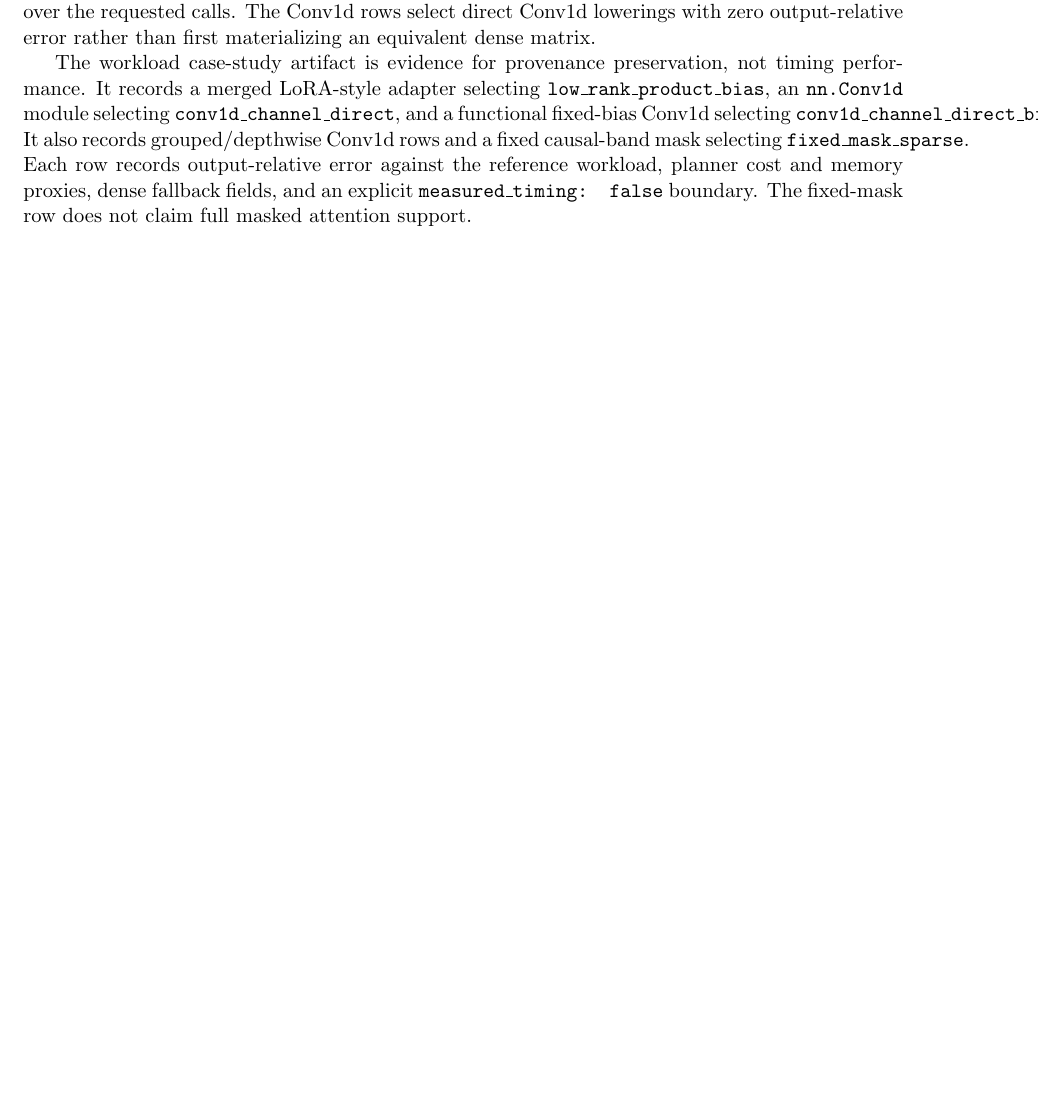
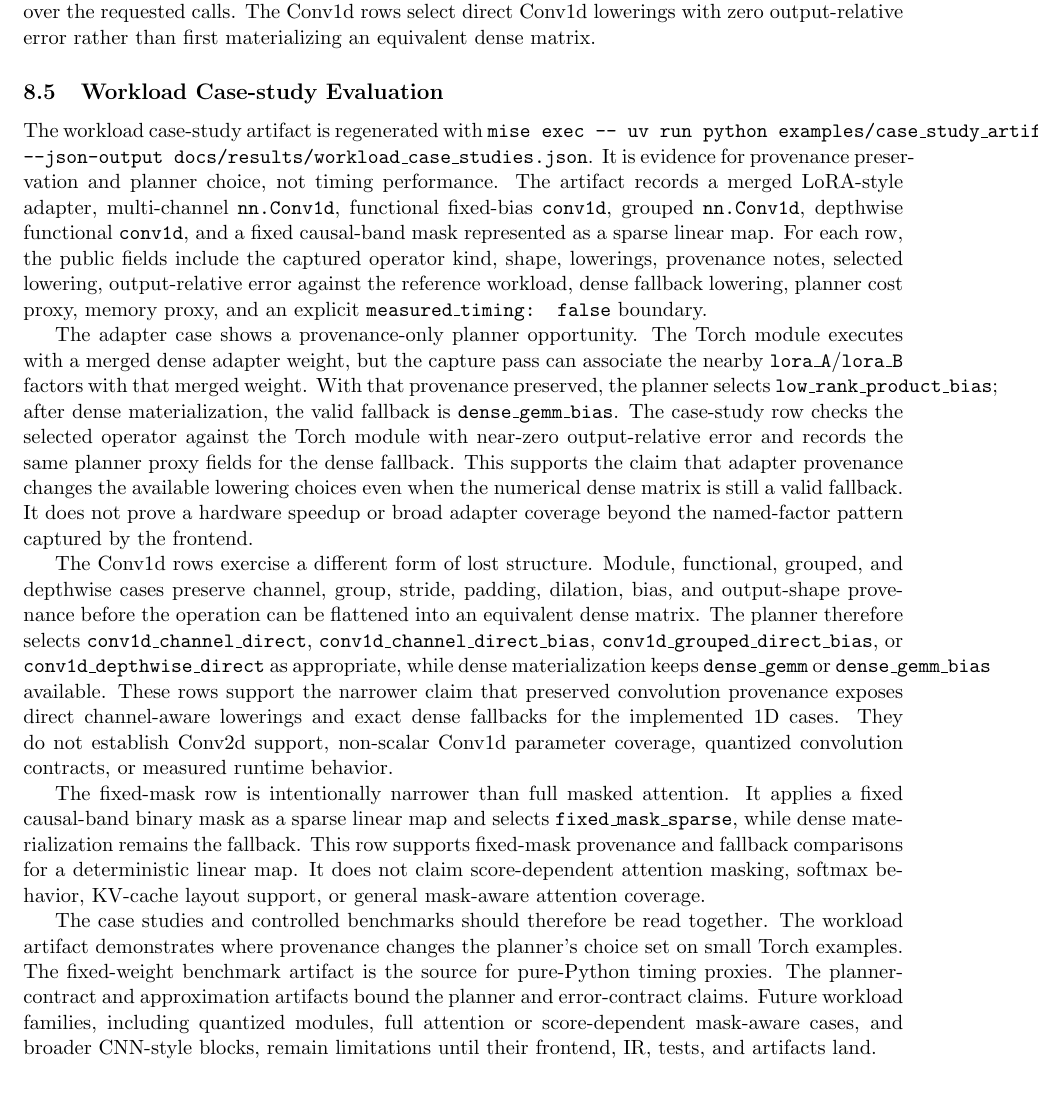
Before and after one commit to alexlopashev/beyond-matmul, a LaTeX paper (whitepaper/main.tex): part of page 7 of 11, cut so that both start at the same text, the shorter picture padded with empty space. Compiled offline with pdfLaTeX.

Commit message:
Draft workload case-study evaluation (#60)
Closes #35.

Reviewed in fresh worktree /Users/sasha/Documents/beyond-matmul-review-60-a5ade10 from origin/main ad99526930a2744e69ae6dc4bb9235b25992bd0e and PR head a5ade1051e3b0df057d18a3308be01472c64fbb0.

Validation:
- git diff --check origin/main...HEAD
- mise exec -- uv run python examples/case_study_artifacts.py --json-output /tmp/beyond-matmul-review-60-a5ade10-workload-case-studies.json
- mise exec -- uv run python -m unittest tests.test_case_study_artifacts
- local clean merge of PR head with origin/main
- scripts/ci_local on the local merge result
- GitHub CI Validate research artifact succeeded on a5ade10

```diff
--- a/whitepaper/main.tex
+++ b/whitepaper/main.tex
@@ -349,16 +349,63 @@ requested calls. The Conv1d rows select direct Conv1d lowerings with zero
 output-relative error rather than first materializing an equivalent dense
 matrix.
 
-The workload case-study artifact is evidence for provenance preservation, not
-timing performance. It records a merged LoRA-style adapter selecting
-\texttt{low\_rank\_product\_bias}, an \texttt{nn.Conv1d} module selecting
-\texttt{conv1d\_channel\_direct}, and a functional fixed-bias Conv1d selecting
-\texttt{conv1d\_channel\_direct\_bias}. It also records grouped/depthwise
-Conv1d rows and a fixed causal-band mask selecting
-\texttt{fixed\_mask\_sparse}. Each row records output-relative error against
-the reference workload, planner cost and memory proxies, dense fallback fields,
-and an explicit \texttt{measured\_timing: false} boundary. The fixed-mask row
-does not claim full masked attention support.
+\subsection{Workload Case-study Evaluation}
+
+The workload case-study artifact is regenerated with \texttt{mise exec -- uv
+run python examples/case\_study\_artifacts.py --json-output
+docs/results/workload\_case\_studies.json}. It is evidence for provenance
+preservation and planner choice, not timing performance. The artifact records a
+merged LoRA-style adapter, multi-channel \texttt{nn.Conv1d}, functional
+fixed-bias \texttt{conv1d}, grouped \texttt{nn.Conv1d}, depthwise functional
+\texttt{conv1d}, and a fixed causal-band mask represented as a sparse linear
+map. For each row, the public fields include the captured operator kind, shape,
+lowerings, provenance notes, selected lowering, output-relative error against
+the reference workload, dense fallback lowering, planner cost proxy, memory
+proxy, and an explicit \texttt{measured\_timing: false} boundary.
+
+The adapter case shows a provenance-only planner opportunity. The Torch module
+executes with a merged dense adapter weight, but the capture pass can associate
+the nearby \texttt{lora\_A}/\texttt{lora\_B} factors with that merged weight.
+With that provenance preserved, the planner selects
+\texttt{low\_rank\_product\_bias}; after dense materialization, the valid
+fallback is \texttt{dense\_gemm\_bias}. The case-study row checks the selected
+operator against the Torch module with near-zero output-relative error and
+records the same planner proxy fields for the dense fallback. This supports the
+claim that adapter provenance changes the available lowering choices even when
+the numerical dense matrix is still a valid fallback. It does not prove a
+hardware speedup or broad adapter coverage beyond the named-factor pattern
+captured by the frontend.
+
+The Conv1d rows exercise a different form of lost structure. Module,
+functional, grouped, and depthwise cases preserve channel, group, stride,
+padding, dilation, bias, and output-shape provenance before the operation can
+be flattened into an equivalent dense matrix. The planner therefore selects
+\texttt{conv1d\_channel\_direct},
+\texttt{conv1d\_channel\_direct\_bias},
+\texttt{conv1d\_grouped\_direct\_bias}, or
+\texttt{conv1d\_depthwise\_direct} as appropriate, while dense materialization
+keeps \texttt{dense\_gemm} or \texttt{dense\_gemm\_bias} available. These rows
+support the narrower claim that preserved convolution provenance exposes
+direct channel-aware lowerings and exact dense fallbacks for the implemented
+1D cases. They do not establish Conv2d support, non-scalar Conv1d parameter
+coverage, quantized convolution contracts, or measured runtime behavior.
+
+The fixed-mask row is intentionally narrower than full masked attention. It
+applies a fixed causal-band binary mask as a sparse linear map and selects
+\texttt{fixed\_mask\_sparse}, while dense materialization remains the fallback.
+This row supports fixed-mask provenance and fallback comparisons for a
+deterministic linear map. It does not claim score-dependent attention masking,
+softmax behavior, KV-cache layout support, or general mask-aware attention
+coverage.
+
+The case studies and controlled benchmarks should therefore be read together.
+The workload artifact demonstrates where provenance changes the planner's
+choice set on small Torch examples. The fixed-weight benchmark artifact is the
+source for pure-Python timing proxies. The planner-contract and approximation
+artifacts bound the planner and error-contract claims. Future workload
+families, including quantized modules, full attention or score-dependent
+mask-aware cases, and broader CNN-style blocks, remain limitations until their
+frontend, IR, tests, and artifacts land.
 
 The approximation and planner-contract artifacts bound the negative claims. In
 the approximation ablation, low-rank and sparse top-k candidates pass the
```
Also changed, not shown: docs/research_outline.md (+2 -1 lines).
